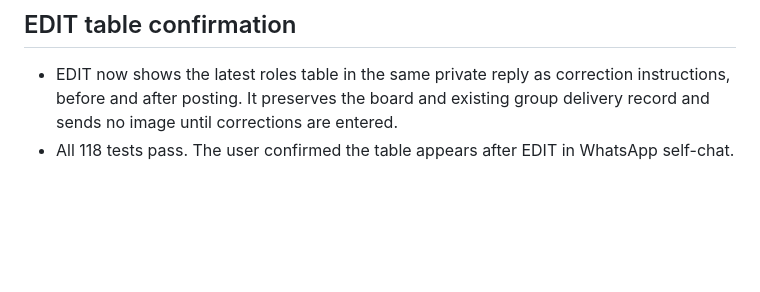
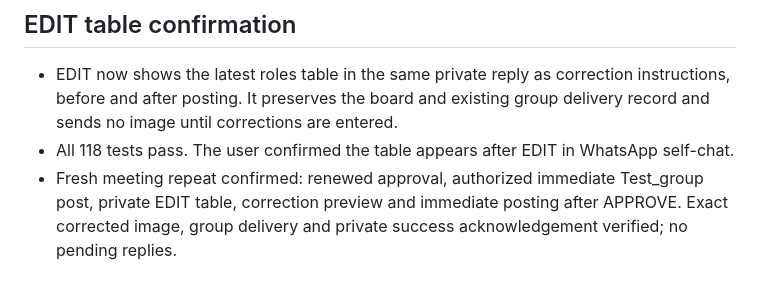
Before and after one commit to pankajk0001/builder-spring-growthx, a Markdown page: PLAN.md, the part around the change. GitHub-like rendering; blank space fills up the shorter version.

```diff
--- a/PLAN.md
+++ b/PLAN.md
@@ -169,3 +169,4 @@ Build one milestone at a time, in the order listed in PRODUCT.md. Milestone 1 ap
 
 - EDIT now shows the latest roles table in the same private reply as correction instructions, before and after posting. It preserves the board and existing group delivery record and sends no image until corrections are entered.
 - All 118 tests pass. The user confirmed the table appears after EDIT in WhatsApp self-chat.
+- Fresh meeting repeat confirmed: renewed approval, authorized immediate Test_group post, private EDIT table, correction preview and immediate posting after APPROVE. Exact corrected image, group delivery and private success acknowledgement verified; no pending replies.
```
Also changed, not shown: PROGRESS.md (+1 -0 lines).
